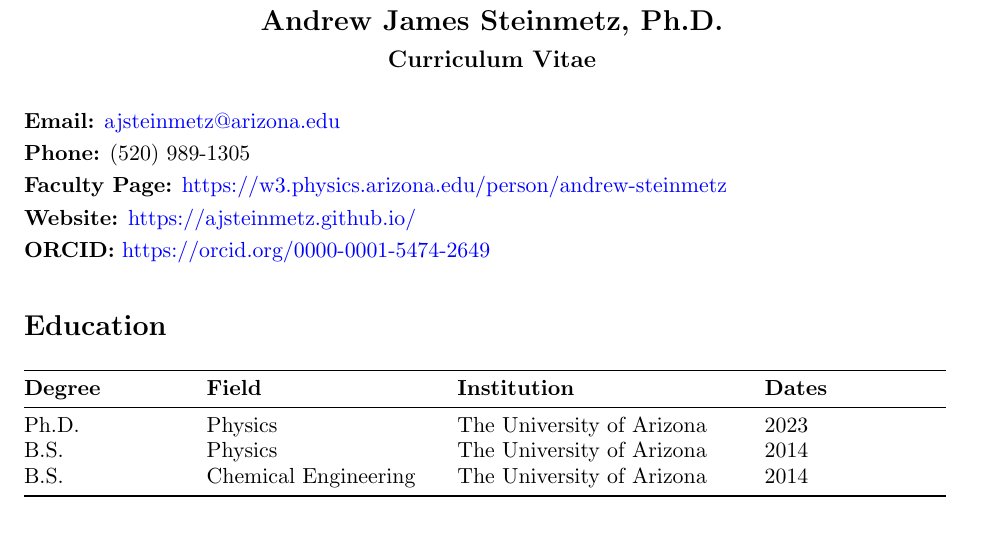
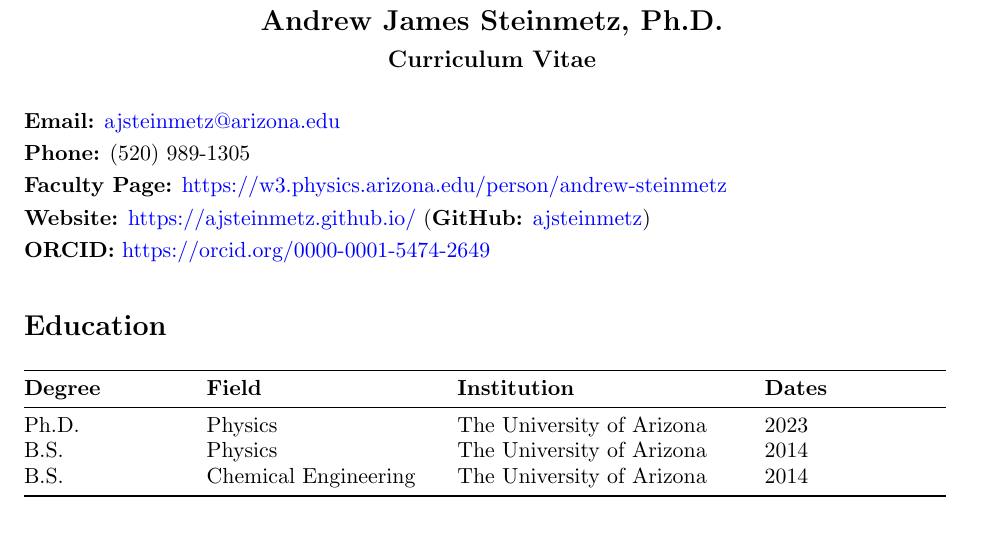
Before and after one commit to ajsteinmetz/cv-ajsteinmetz, a LaTeX CV (cv_ajsteinmetz.tex): part of page 1 of 4, cut so that both start at the same text. Compiled offline with pdfLaTeX.

Commit message:
Minor changes.

```diff
--- a/cv_ajsteinmetz.tex
+++ b/cv_ajsteinmetz.tex
@@ -19,7 +19,7 @@
 \textbf{Email:} \href{mailto:ajsteinmetz@arizona.edu}{ajsteinmetz@arizona.edu}\\[0.3em]
 \textbf{Phone:} (520) 989-1305\\[0.3em]
 \textbf{Faculty Page:} \href{https://w3.physics.arizona.edu/person/andrew-steinmetz}{https://w3.physics.arizona.edu/person/andrew-steinmetz}\\[0.3em]
-\textbf{Website:} \href{https://ajsteinmetz.github.io/}{https://ajsteinmetz.github.io/}\\[0.3em]
+\textbf{Website:} \href{https://ajsteinmetz.github.io/}{https://ajsteinmetz.github.io/} (\textbf{GitHub:} \href{https://github.com/ajsteinmetz/}{ajsteinmetz})\\[0.3em]
 \textbf{ORCID:} \href{https://orcid.org/0000-0001-5474-2649}{https://orcid.org/0000-0001-5474-2649}
 
 \section*{Education}
```
